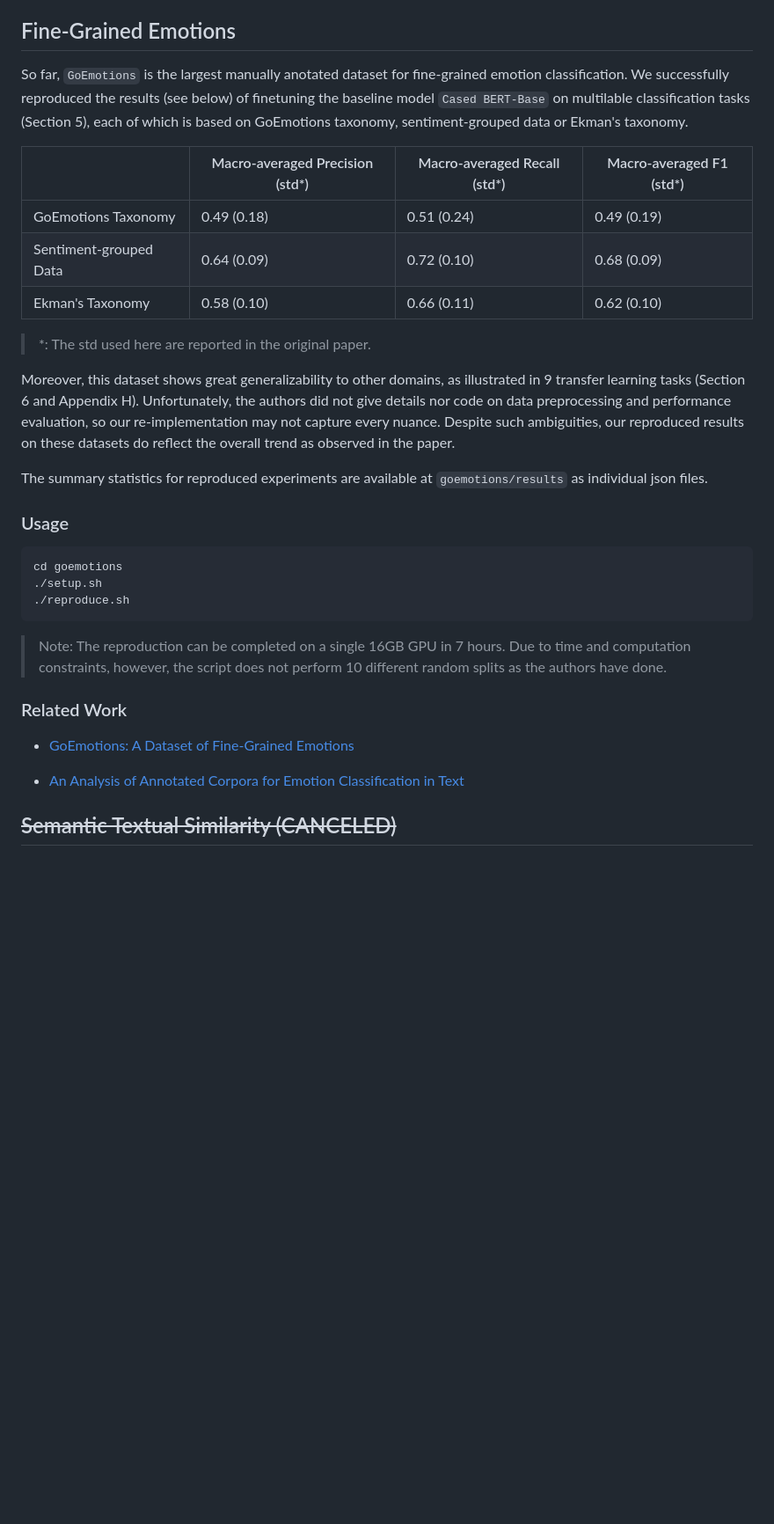
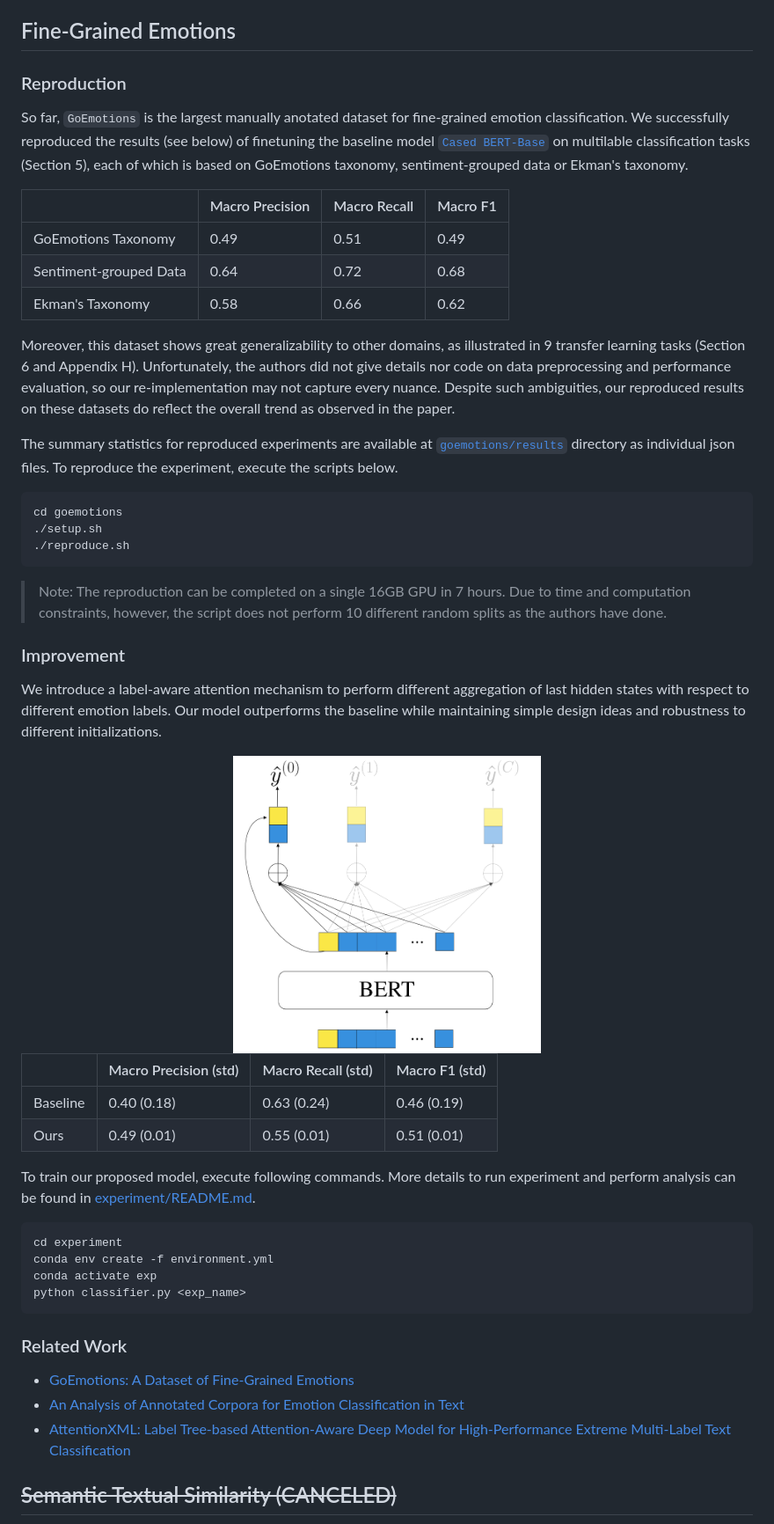
Before and after one commit to yongyi-wu/nlp-group, a Markdown page: README.md, the part around the change printed below. Shown: that part at 88% size. Drawn GitHub-style; pictures changed too: experiment/arch.png (added); blank space fills up the shorter version.

Commit message:
Run label-aware model and update README

````diff
--- a/README.md
+++ b/README.md
@@ -9,21 +9,20 @@
 
 ## Fine-Grained Emotions
 
-So far, `GoEmotions` is the largest manually anotated dataset for fine-grained emotion classification. We successfully reproduced the results (see below) of finetuning the baseline model `Cased BERT-Base` on multilable classification tasks (Section 5), each of which is based on GoEmotions taxonomy, sentiment-grouped data or Ekman's taxonomy.
+### Reproduction
 
-|| Macro-averaged Precision (std*) | Macro-averaged Recall (std*) | Macro-averaged F1 (std*) |
+So far, `GoEmotions` is the largest manually anotated dataset for fine-grained emotion classification. We successfully reproduced the results (see below) of finetuning the baseline model [`Cased BERT-Base`](https://huggingface.co/bert-base-cased) on multilable classification tasks (Section 5), each of which is based on GoEmotions taxonomy, sentiment-grouped data or Ekman's taxonomy.
+
+|| Macro Precision | Macro Recall | Macro F1 |
 --- | --- | --- | ---
-GoEmotions Taxonomy | 0.49 (0.18) | 0.51 (0.24) | 0.49 (0.19)
-Sentiment-grouped Data | 0.64 (0.09) | 0.72 (0.10) | 0.68 (0.09)
-Ekman's Taxonomy | 0.58 (0.10) | 0.66 (0.11) | 0.62 (0.10)
+GoEmotions Taxonomy | 0.49 | 0.51 | 0.49
+Sentiment-grouped Data | 0.64 | 0.72 | 0.68
+Ekman's Taxonomy | 0.58 | 0.66 | 0.62
 
-> *: The std used here are reported in the original paper.
 
 Moreover, this dataset shows great generalizability to other domains, as illustrated in 9 transfer learning tasks (Section 6 and Appendix H). Unfortunately, the authors did not give details nor code on data preprocessing and performance evaluation, so our re-implementation may not capture every nuance. Despite such ambiguities, our reproduced results on these datasets do reflect the overall trend as observed in the paper.
 
-The summary statistics for reproduced experiments are available at `goemotions/results` as individual json files.
-
-### Usage
+The summary statistics for reproduced experiments are available at [`goemotions/results`](goemotions/results) directory as individual json files. To reproduce the experiment, execute the scripts below.
 
 ```bash
 cd goemotions
@@ -33,11 +32,37 @@ cd goemotions
 
 > Note: The reproduction can be completed on a single 16GB GPU in 7 hours. Due to time and computation constraints, however, the script does not perform 10 different random splits as the authors have done.
 
+
+### Improvement
+
+We introduce a label-aware attention mechanism to perform different aggregation of last hidden states with respect to different emotion labels. Our model outperforms the baseline while maintaining simple design ideas and robustness to different initializations.
+
+<center>
+    <img src="experiment/arch.png", width=350px>
+</center>
+
+|| Macro Precision (std) | Macro Recall (std) | Macro F1 (std) |
+--- | --- | --- | ---
+Baseline | 0.40 (0.18) | 0.63 (0.24) | 0.46 (0.19)
+Ours | 0.49 (0.01) | 0.55 (0.01) | 0.51 (0.01)
+
+
+To train our proposed model, execute following commands. More details to run experiment and perform analysis can be found in [experiment/README.md](experiment/README.md).
+
+```bash
+cd experiment
+conda env create -f environment.yml
+conda activate exp
+python classifier.py <exp_name>
+```
+
+
 ### Related Work
 
 * [GoEmotions: A Dataset of Fine-Grained Emotions](https://arxiv.org/abs/2005.00547)
+* [An Analysis of Annotated Corpora for Emotion Classification in Text](https://aclanthology.org/C18-1179)
+* [AttentionXML: Label Tree-based Attention-Aware Deep Model for High-Performance Extreme Multi-Label Text Classification](https://arxiv.org/abs/1811.01727)
 
-* [An Analysis of Annotated Corpora for Emotion Classification in Text](https://aclanthology.org/C18-1179)
 
 
 ## ~~Semantic Textual Similarity (CANCELED)~~
````
Also changed, not shown: other parts of README.md (+1 -0 lines), 2 other files.
